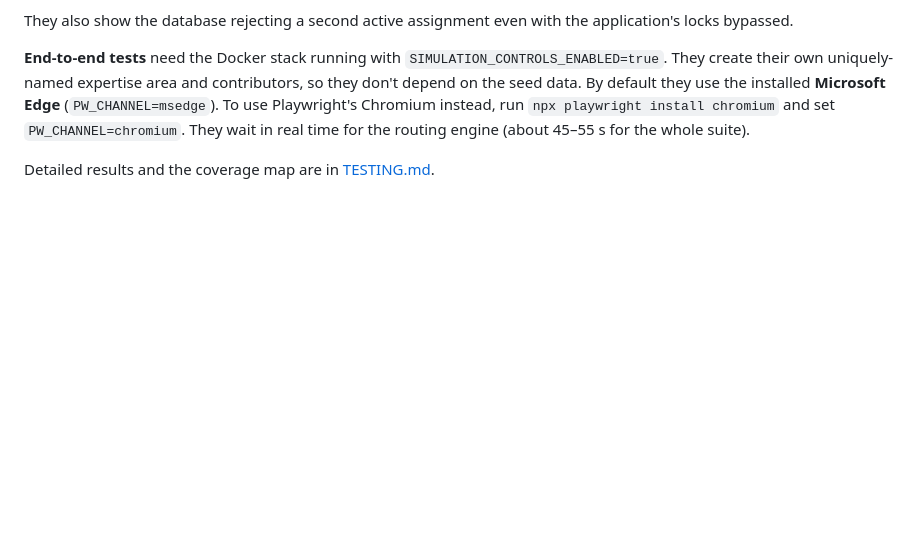
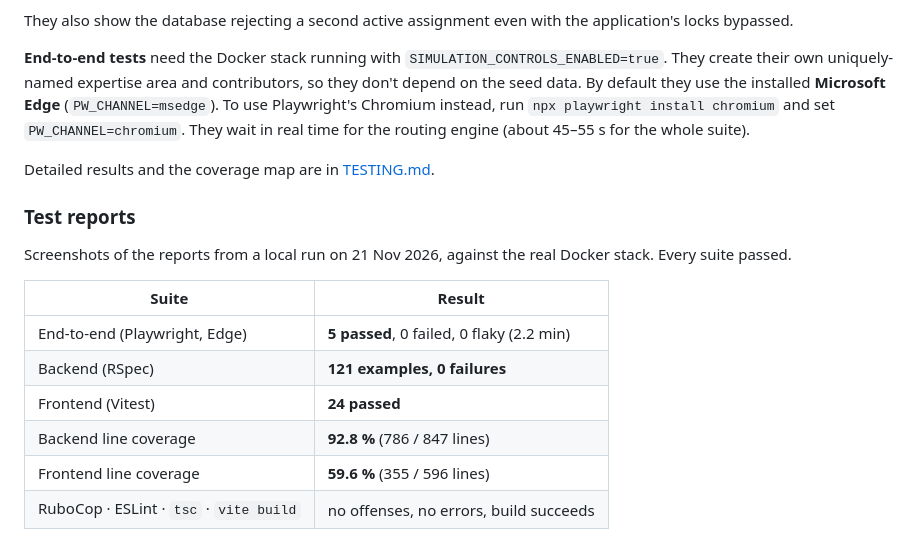
Before and after one commit to rajakotid007/TaskFlow, a Markdown page: README.md, the part around one of its changes. Rendered like a GitHub page; blank space fills up the shorter version.

```diff
--- a/README.md
+++ b/README.md
@@ -777,3 +777,17 @@ Playwright's Chromium instead, run `npx playwright install chromium` and set
 
 Detailed results and the coverage map are in [TESTING.md](TESTING.md).
 
+### Test reports
+
+Screenshots of the reports from a local run on 21 Nov 2026, against the real
+Docker stack. Every suite passed.
+
+| Suite | Result |
+|---|---|
+| End-to-end (Playwright, Edge) | **5 passed**, 0 failed, 0 flaky (2.2 min) |
+| Backend (RSpec) | **121 examples, 0 failures** |
+| Frontend (Vitest) | **24 passed** |
+| Backend line coverage | **92.8 %** (786 / 847 lines) |
+| Frontend line coverage | **59.6 %** (355 / 596 lines) |
+| RuboCop · ESLint · `tsc` · `vite build` | no offenses, no errors, build succeeds |
+
```
Also changed, not shown: other parts of README.md (+24 -0 lines), docs/test-reports/01-playwright-e2e-report.png (added), docs/test-reports/02-rspec-backend-report.png (added), docs/test-reports/03-vitest-frontend-tests.png (added), docs/test-reports/04-frontend-coverage-report.png (added), docs/test-reports/05-backend-coverage.png (added), docs/test-reports/06-code-quality-checks.png (added).
